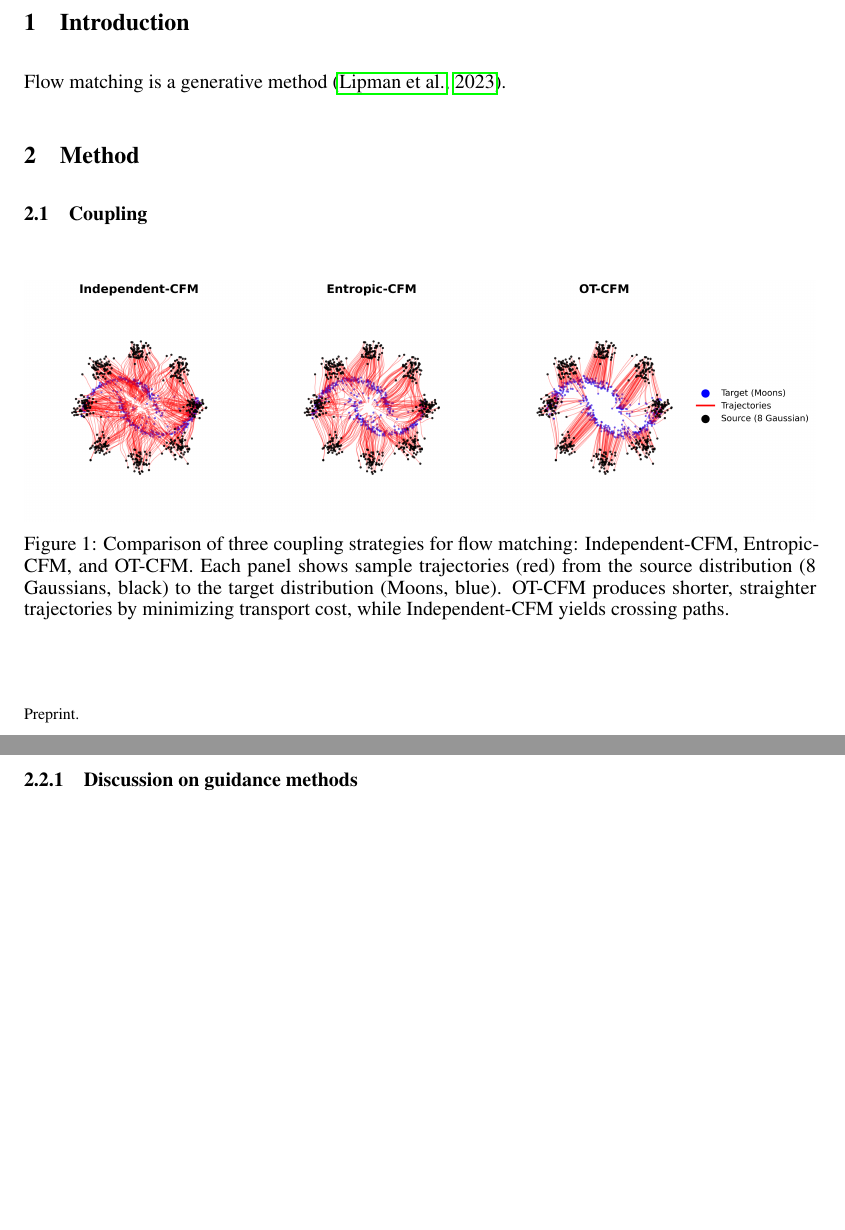
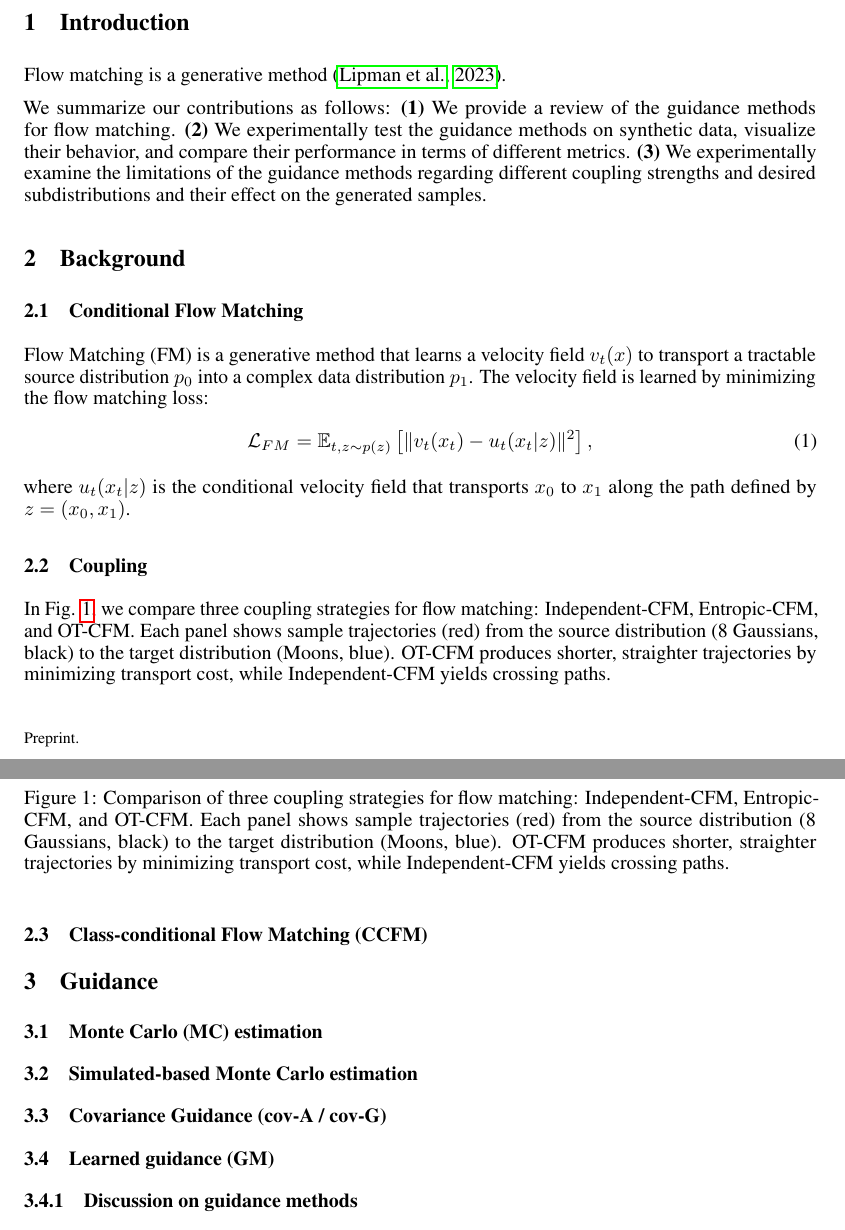
Before and after one commit to scherblu/Guided-Flow-Matching-for-CellOT, a LaTeX paper (docs/Paper/neurips_2026.tex): two parts of pages 1 and 2 of 5, joined at a grey line, cut so that both start at the same text, the shorter picture padded with empty space. Compiled offline with pdfLaTeX.

Commit message:
refine structure of paper

```diff
--- a/docs/Paper/neurips_2026.tex
+++ b/docs/Paper/neurips_2026.tex
@@ -60,6 +60,7 @@
 \usepackage{xcolor}         % colors
 \usepackage{graphicx}       % figures
 \usepackage{subcaption}     % subfigures
+\usepackage{float}          % [H] placement specifier
 \graphicspath{{figs/}}
 
 % Note. For the workshop paper template, both \title{} and \workshoptitle{} are required, with the former indicating the paper title shown in the title and the latter indicating the workshop title displayed in the footnote.
@@ -124,10 +125,28 @@ and discuss the limiting assumptions of the methods.
 
 Flow matching is a generative method \citep{lipman2023flow}.
 
-\section{Method}
+We summarize our contributions as follows:
+\textbf{(1)} We provide a review of the guidance methods for flow matching.
+\textbf{(2)} We experimentally test the guidance methods on synthetic data, visualize their behavior, and compare their performance in terms of different metrics.
+\textbf{(3)} We experimentally examine the limitations of the guidance methods regarding different coupling strengths and desired subdistributions and their effect on the generated samples.
 
+\section{Background}
+
+\subsection{Conditional Flow Matching}
+
+Flow Matching (FM) is a generative method that learns a velocity field $v_t(x)$ to transport a tractable source distribution $p_0$ into a complex data distribution $p_1$.
+The velocity field is learned by minimizing the flow matching loss:
+\begin{equation}
+    \mathcal{L}_{FM} = \mathbb{E}_{t, z \sim p(z)} \left[ \| v_t(x_t) - u_t(x_t|z) \|^2 \right],
+\end{equation}
+where $u_t(x_t|z)$ is the conditional velocity field that transports $x_0$ to $x_1$ along the path defined by $z = (x_0, x_1)$.
 
 \subsection{Coupling}
+
+In Fig. \ref{fig:coupling_comparison}, we compare three coupling strategies for flow matching:
+Independent-CFM, Entropic-CFM, and OT-CFM.
+Each panel shows sample trajectories (red) from the source distribution (8 Gaussians, black) to the target distribution (Moons, blue).
+OT-CFM produces shorter, straighter trajectories by minimizing transport cost, while Independent-CFM yields crossing paths.
 
 \begin{figure}[htbp]
     \centering
@@ -136,7 +155,17 @@ Flow matching is a generative method \citep{lipman2023flow}.
     \label{fig:coupling_comparison}
 \end{figure}
 
-\subsection{Guidance}
+\subsection{Class-conditional Flow Matching (CCFM)}
+
+\section{Guidance}
+
+\subsection{Monte Carlo (MC) estimation}
+
+\subsection{Simulated-based Monte Carlo estimation}
+
+\subsection{Covariance Guidance (cov-A / cov-G)}
+
+\subsection{Learned guidance (GM) }
 
 \subsubsection{Discussion on guidance methods}
 
```
Also changed, not shown: docs/Paper/neurips_2026.pdf, 6 other files.
